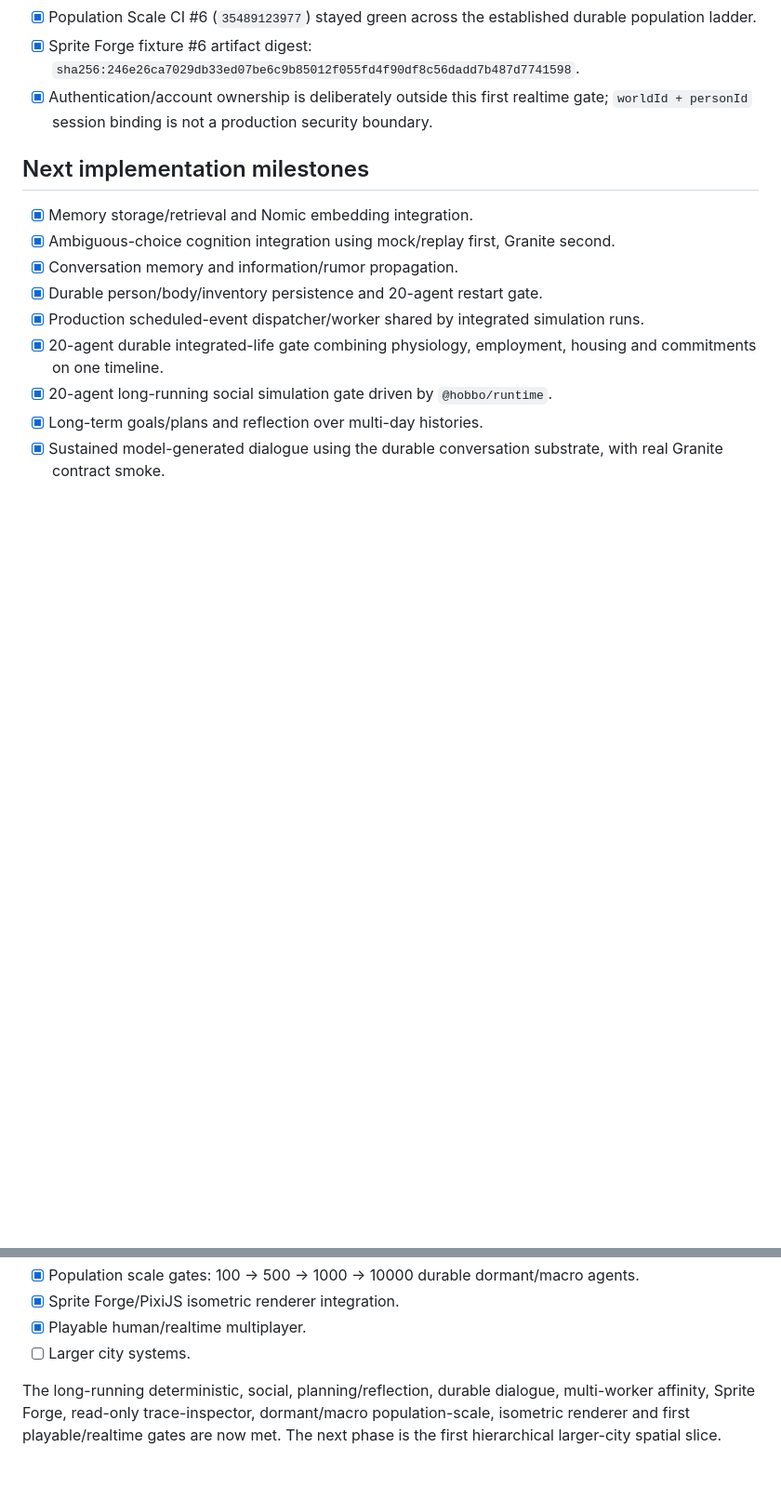
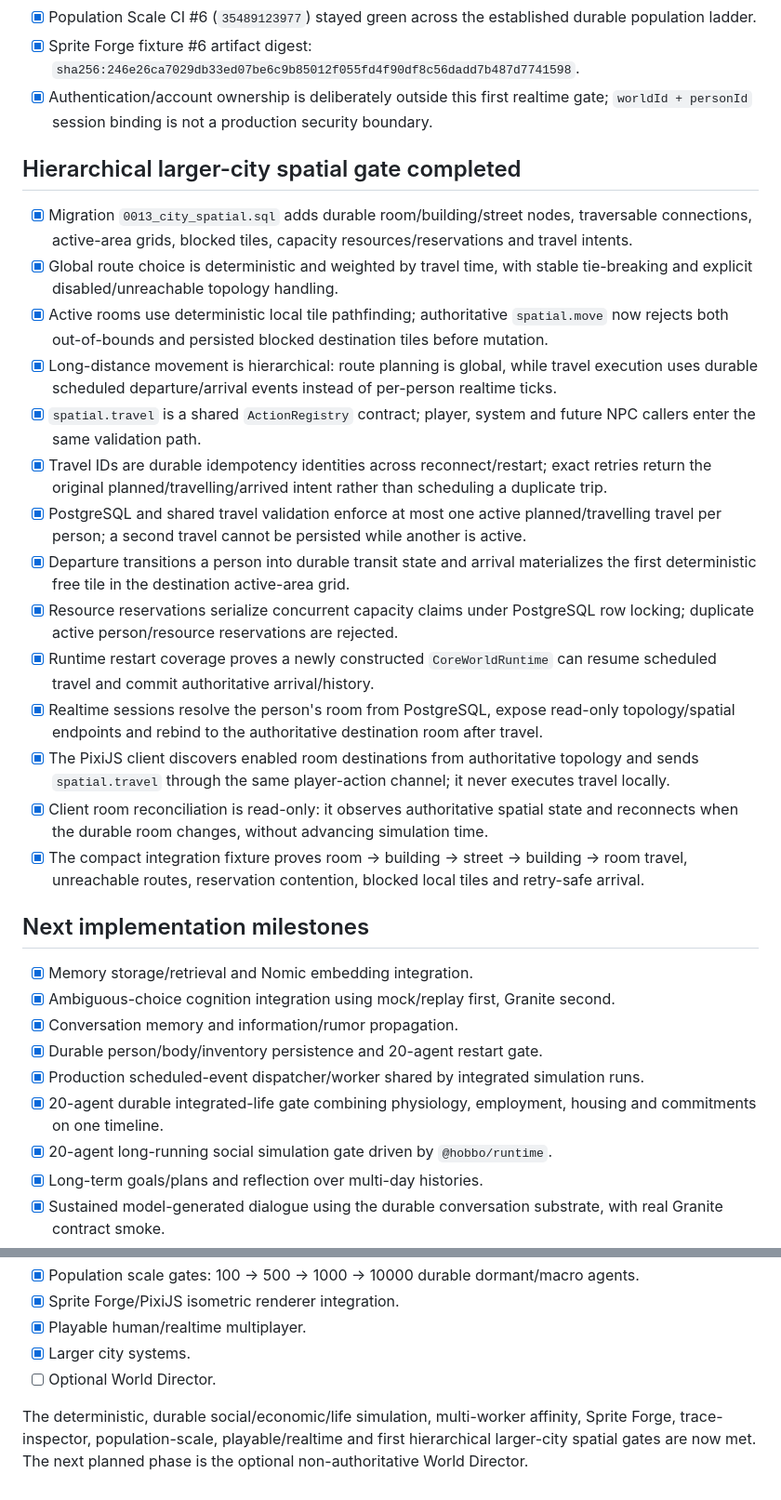
Before and after one commit to chmodmasx/Hobbo, a Markdown page: docs/IMPLEMENTATION_STATUS.md, 2 parts joined by grey strips. Shown at 93% size. Drawn GitHub-style; blank space fills up the shorter version.

Commit message:
docs: close hierarchical city gate

```diff
--- a/docs/IMPLEMENTATION_STATUS.md
+++ b/docs/IMPLEMENTATION_STATUS.md
@@ -480,6 +480,23 @@ The deterministic/event-driven kernel is proven across body/inventory, work, mis
 - [x] Sprite Forge fixture #6 artifact digest: `sha256:246e26ca7029db33ed07be6c9b85012f055fd4f90df8c56dadd7b487d7741598`.
 - [x] Authentication/account ownership is deliberately outside this first realtime gate; `worldId + personId` session binding is not a production security boundary.
 
+## Hierarchical larger-city spatial gate completed
+
+- [x] Migration `0013_city_spatial.sql` adds durable room/building/street nodes, traversable connections, active-area grids, blocked tiles, capacity resources/reservations and travel intents.
+- [x] Global route choice is deterministic and weighted by travel time, with stable tie-breaking and explicit disabled/unreachable topology handling.
+- [x] Active rooms use deterministic local tile pathfinding; authoritative `spatial.move` now rejects both out-of-bounds and persisted blocked destination tiles before mutation.
+- [x] Long-distance movement is hierarchical: route planning is global, while travel execution uses durable scheduled departure/arrival events instead of per-person realtime ticks.
+- [x] `spatial.travel` is a shared `ActionRegistry` contract; player, system and future NPC callers enter the same validation path.
+- [x] Travel IDs are durable idempotency identities across reconnect/restart; exact retries return the original planned/travelling/arrived intent rather than scheduling a duplicate trip.
+- [x] PostgreSQL and shared travel validation enforce at most one active planned/travelling travel per person; a second travel cannot be persisted while another is active.
+- [x] Departure transitions a person into durable transit state and arrival materializes the first deterministic free tile in the destination active-area grid.
+- [x] Resource reservations serialize concurrent capacity claims under PostgreSQL row locking; duplicate active person/resource reservations are rejected.
+- [x] Runtime restart coverage proves a newly constructed `CoreWorldRuntime` can resume scheduled travel and commit authoritative arrival/history.
+- [x] Realtime sessions resolve the person's room from PostgreSQL, expose read-only topology/spatial endpoints and rebind to the authoritative destination room after travel.
+- [x] The PixiJS client discovers enabled room destinations from authoritative topology and sends `spatial.travel` through the same player-action channel; it never executes travel locally.
+- [x] Client room reconciliation is read-only: it observes authoritative spatial state and reconnects when the durable room changes, without advancing simulation time.
+- [x] The compact integration fixture proves room → building → street → building → room travel, unreachable routes, reservation contention, blocked local tiles and retry-safe arrival.
+
 ## Next implementation milestones
 
 - [x] Memory storage/retrieval and Nomic embedding integration.
@@ -497,6 +514,7 @@ The deterministic/event-driven kernel is proven across body/inventory, work, mis
 - [x] Population scale gates: 100 → 500 → 1000 → 10000 durable dormant/macro agents.
 - [x] Sprite Forge/PixiJS isometric renderer integration.
 - [x] Playable human/realtime multiplayer.
-- [ ] Larger city systems.
+- [x] Larger city systems.
+- [ ] Optional World Director.
 
-The long-running deterministic, social, planning/reflection, durable dialogue, multi-worker affinity, Sprite Forge, read-only trace-inspector, dormant/macro population-scale, isometric renderer and first playable/realtime gates are now met. The next phase is the first hierarchical larger-city spatial slice.
+The deterministic, durable social/economic/life simulation, multi-worker affinity, Sprite Forge, trace-inspector, population-scale, playable/realtime and first hierarchical larger-city spatial gates are now met. The next planned phase is the optional non-authoritative World Director.
```
